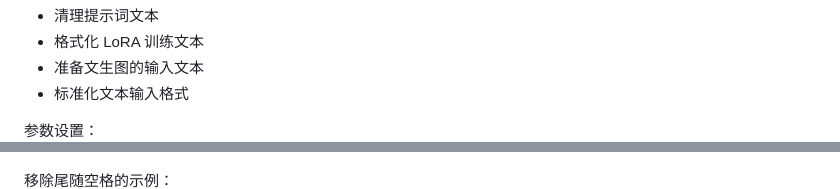
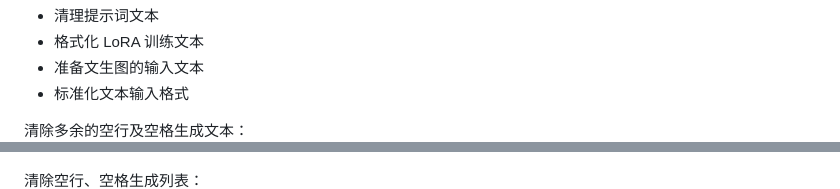
Before and after one commit to jammyfu/ComfyUI_PaintingCoderUtils, a Markdown page: README_CN.md, 2 parts joined by grey strips. GitHub-like rendering.

```diff
--- a/README_CN.md
+++ b/README_CN.md
@@ -88,6 +88,6 @@
 - 准备文生图的输入文本
 - 标准化文本输入格式
 
-参数设置：
+清除多余的空行及空格生成文本：
 ![清除多余的空行及空格生成文本](docment/images/rm_line_and_space_cn01.png)
 
@@ -98,4 +98,4 @@
 ![清除空格保留空号生成文本](docment/images/rm_line_and_space_cn03.png)
 
-移除尾随空格的示例：
+清除空行、空格生成列表：
 ![清除空行、空格生成列表](docment/images/rm_line_and_space_cn04.png)
```
Also changed, not shown: other parts of README_CN.md (+46 -2 lines), README.md (+4 -4 lines).
